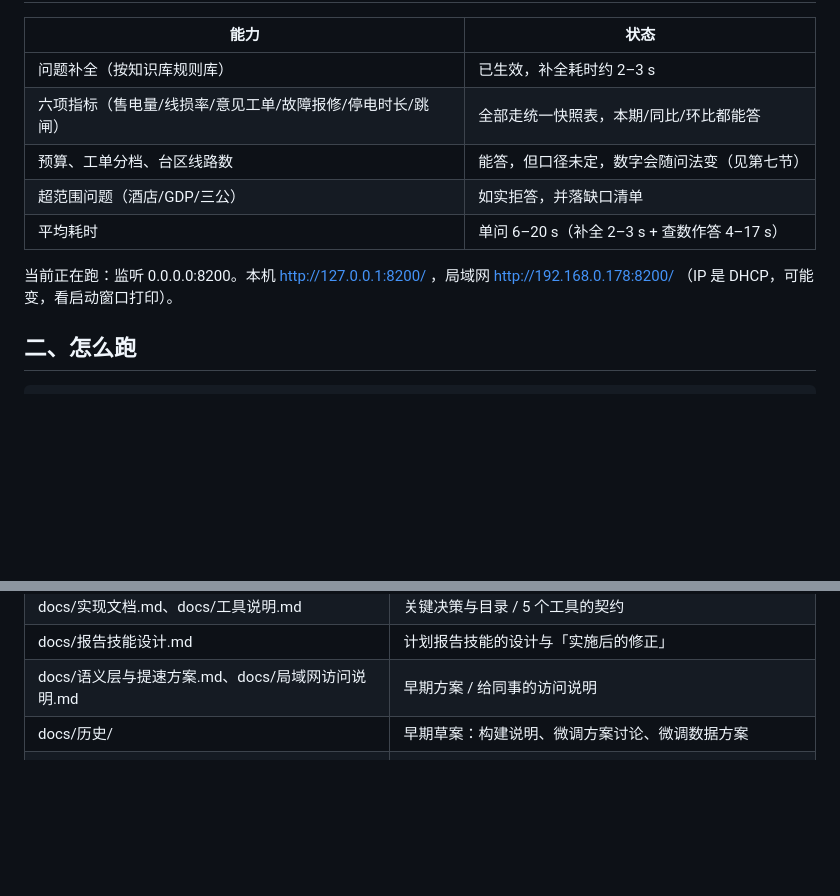
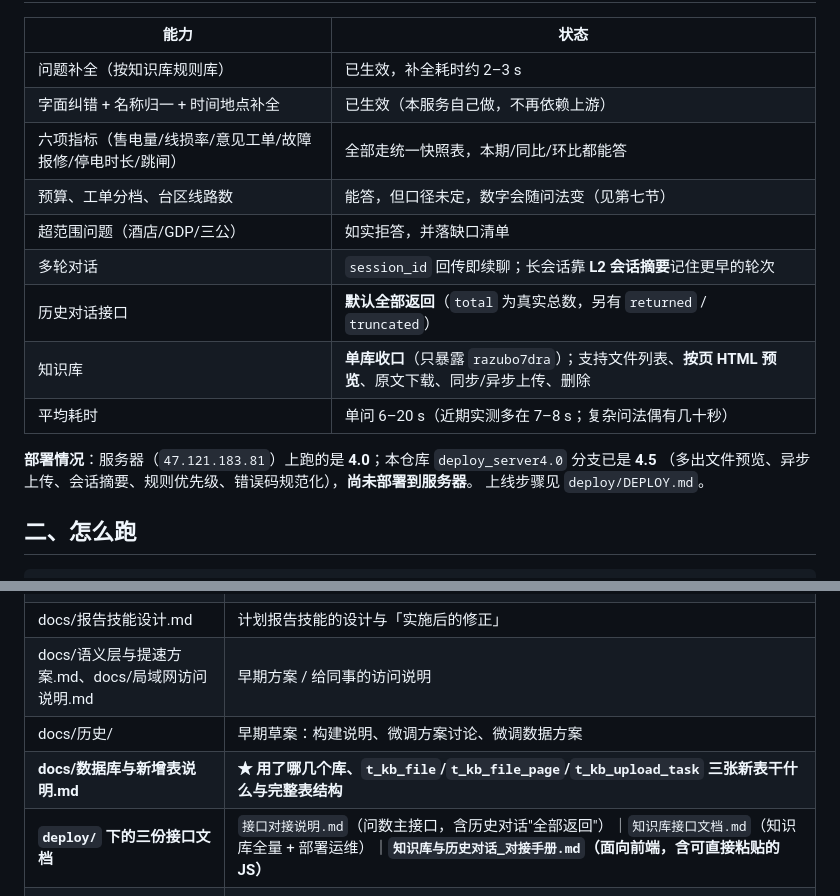
Before and after one commit to HengKang666/Project-Management-Secretary, a Markdown page: README.md, 2 parts joined by grey strips. GitHub-like rendering; blank space fills up the shorter version.

```diff
--- a/README.md
+++ b/README.md
@@ -10,12 +10,18 @@
 | 能力 | 状态 |
 |---|---|
 | 问题补全（按知识库规则库） | 已生效，补全耗时约 2–3 s |
+| 字面纠错 + 名称归一 + 时间地点补全 | 已生效（本服务自己做，不再依赖上游） |
 | 六项指标（售电量/线损率/意见工单/故障报修/停电时长/跳闸） | 全部走统一快照表，本期/同比/环比都能答 |
 | 预算、工单分档、台区线路数 | 能答，但口径未定，数字会随问法变（见第七节） |
 | 超范围问题（酒店/GDP/三公） | 如实拒答，并落缺口清单 |
-| 平均耗时 | 单问 6–20 s（补全 2–3 s + 查数作答 4–17 s） |
+| 多轮对话 | `session_id` 回传即续聊；长会话靠 **L2 会话摘要**记住更早的轮次 |
+| 历史对话接口 | **默认全部返回**（`total` 为真实总数，另有 `returned` / `truncated`）|
+| 知识库 | **单库收口**（只暴露 `razubo7dra`）；支持文件列表、**按页 HTML 预览**、原文下载、同步/异步上传、删除 |
+| 平均耗时 | 单问 6–20 s（近期实测多在 7–8 s；复杂问法偶有几十秒）|
 
-当前正在跑：监听 0.0.0.0:8200。本机 http://127.0.0.1:8200/ ，局域网 http://192.168.0.178:8200/ （IP 是 DHCP，可能变，看启动窗口打印）。
+**部署情况**：服务器（`47.121.183.81`）上跑的是 **4.0**；本仓库 `deploy_server4.0` 分支已是 **4.5**
+（多出文件预览、异步上传、会话摘要、规则优先级、错误码规范化），**尚未部署到服务器**。
+上线步骤见 `deploy/DEPLOY.md`。
 
 ## 二、怎么跑
 
@@ -126,6 +175,8 @@
 | docs/报告技能设计.md | 计划报告技能的设计与「实施后的修正」 |
 | docs/语义层与提速方案.md、docs/局域网访问说明.md | 早期方案 / 给同事的访问说明 |
 | docs/历史/ | 早期草案：构建说明、微调方案讨论、微调数据方案 |
+| **docs/数据库与新增表说明.md** | **★ 用了哪几个库、`t_kb_file`/`t_kb_file_page`/`t_kb_upload_task` 三张新表干什么与完整表结构** |
+| **`deploy/` 下的三份接口文档** | `接口对接说明.md`（问数主接口，含历史对话"全部返回"）｜`知识库接口文档.md`（知识库全量 + 部署运维）｜**`知识库与历史对话_对接手册.md`（面向前端，含可直接粘贴的 JS）** |
 | skills/数据表说明书.md | 每张表做什么、怎么设计、有哪些坑 —— 写别的分析 skill 复用这份 |
 | skills/年度缺陷治理计划分析.md | 技能文档：分几节、每节找哪类数据、怎么判断、报告里不许出现什么 |
 | secretary/口径库.md、电力业务口径文档.md、数据地图.md | 知识库内容（已上传百炼，**不进仓库**） |
```
Also changed, not shown: other parts of README.md (+56 -13 lines), docs/数据库与新增表说明.md (added, +300 -0 lines).
